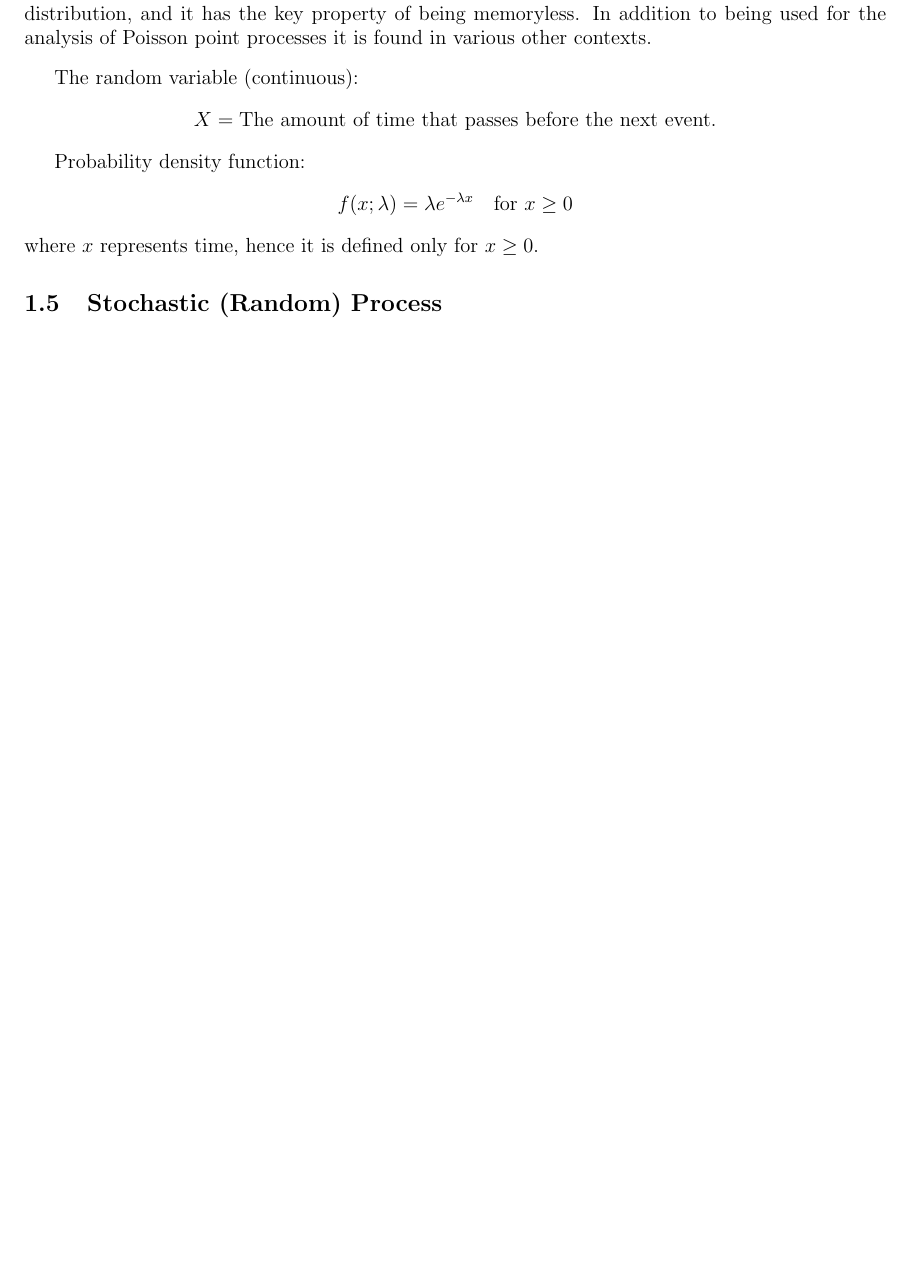
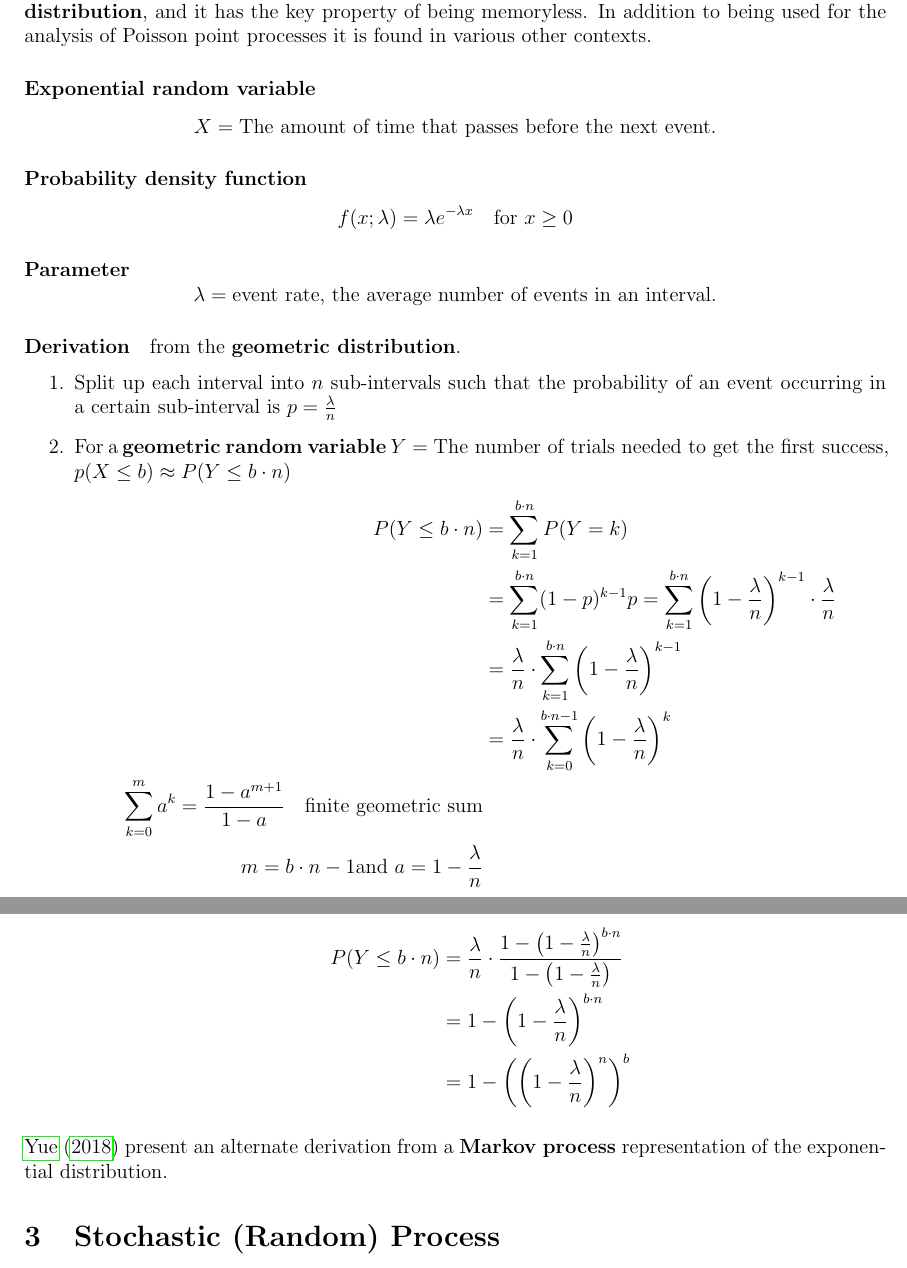
Before and after one commit to jcasse/ai, a LaTeX document (doc/c-pcim.tex): part of page 3 of 7 before the commit and two parts of pages 4 and 5 of 9 after it, the two joined at a grey line, cut so that both start at the same text, the shorter picture padded with empty space. Compiled offline with pdfLaTeX.

Commit message:
Adds derivation of exponential distribution

```diff
--- a/doc/c-pcim.tex
+++ b/doc/c-pcim.tex
@@ -202,22 +248,58 @@ where $\lambda$ is the event rate, the average number of events in an interval.
   It is a particular case of the gamma distribution.
-  It is the continuous analogue of the geometric distribution, and it has the
-  key property of being memoryless.
+  It is the continuous analogue of the \textbf{geometric distribution}, and it
+  has the key property of being memoryless.
   In addition to being used for the analysis of Poisson point processes it is
   found in various other contexts.
 \end{definition}
 
-The random variable (continuous):
+\paragraph{Exponential random variable}
 \begin{equation*}
   X = \text{The amount of time that passes before the next event.}
 \end{equation*}
 
-Probability density function:
+\paragraph{Probability density function}
 \begin{equation*}
   f(x;\lambda) = \lambda e^{-\lambda x}\quad \text{for}\ x \geq 0
 \end{equation*}
-where $x$ represents time, hence it is defined only for $x \geq 0$.
 
-\subsection{Stochastic (Random) Process}
+\paragraph{Parameter}
+\begin{equation*}
+  \lambda = \text{event rate, the average number of events in an interval.}
+\end{equation*}
+
+\paragraph{Derivation} from the \textbf{geometric distribution}.
+\begin{enumerate}
+\item Split up each interval into $n$ sub-intervals such that the probability
+  of an event occurring in a certain sub-interval is $p = \frac{\lambda}{n}$
+\item For a \textbf{geometric random variable}
+  $Y = \text{The number of trials needed to get the first success}$,
+  $p(X \leq b) \approx P(Y \leq b \cdot n)$
+\begin{align*}
+  P(Y \leq b \cdot n) & = \sum_{k=1}^{b \cdot n}P(Y=k) \\
+                      & = \sum_{k=1}^{b \cdot n}(1-p)^{k-1}p =
+                        \sum_{k=1}^{b \cdot n}\left(1-\frac{\lambda}{n}\right)^{k-1}
+                        \cdot \frac{\lambda}{n} \\
+                      & = \frac{\lambda}{n} \cdot \sum_{k=1}^{b \cdot n}
+                        \left(1-\frac{\lambda}{n}\right)^{k-1} \\
+                      & = \frac{\lambda}{n} \cdot \sum_{k=0}^{b \cdot n - 1}
+                        \left(1-\frac{\lambda}{n}\right)^{k} \\
+  \sum_{k=0}^{m}a^k = \frac{1-a^{m+1}}{1-a}\quad
+  \text{finite geometric sum} \\
+  m = b \cdot n - 1 \text{and}\ a = 1 - \frac{\lambda}{n}
+\end{align*}
+\begin{align*}
+  P(Y \leq b \cdot n) & =
+                        \frac{\lambda}{n} \cdot
+                        \frac{1-\left(1-\frac{\lambda}{n}\right)^{b \cdot n}}{1-\left(1-\frac{\lambda}{n}\right)} \\
+  & = 1 - \left(1-\frac{\lambda}{n}\right)^{b \cdot n} \\
+  & = 1 - \left(\left(1-\frac{\lambda}{n}\right)^n\right)^b
+\end{align*}
+
+\end{enumerate}
+\cite{yue18} present an alternate derivation from a \textbf{Markov process}
+representation of the exponential distribution.
+
+\section{Stochastic (Random) Process}
 
 \begin{definition}
   A \textbf{stochastic process} is a random phenomenon that arises through a
```
Also changed, not shown: doc/bibliography.bib (+7 -0 lines), doc/c-pcim.pdf, doc/c-pcim.tex (90 more changed lines).
